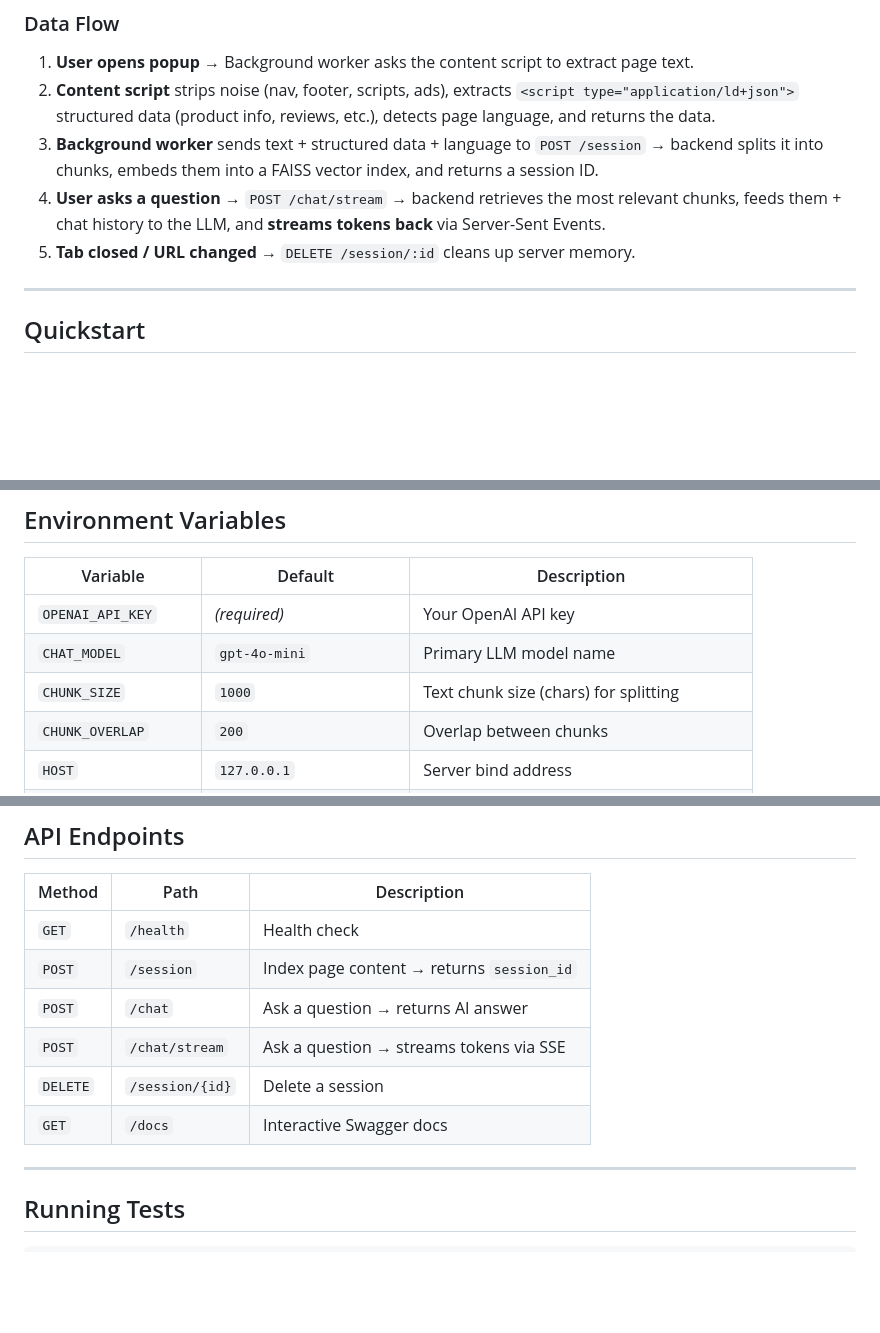
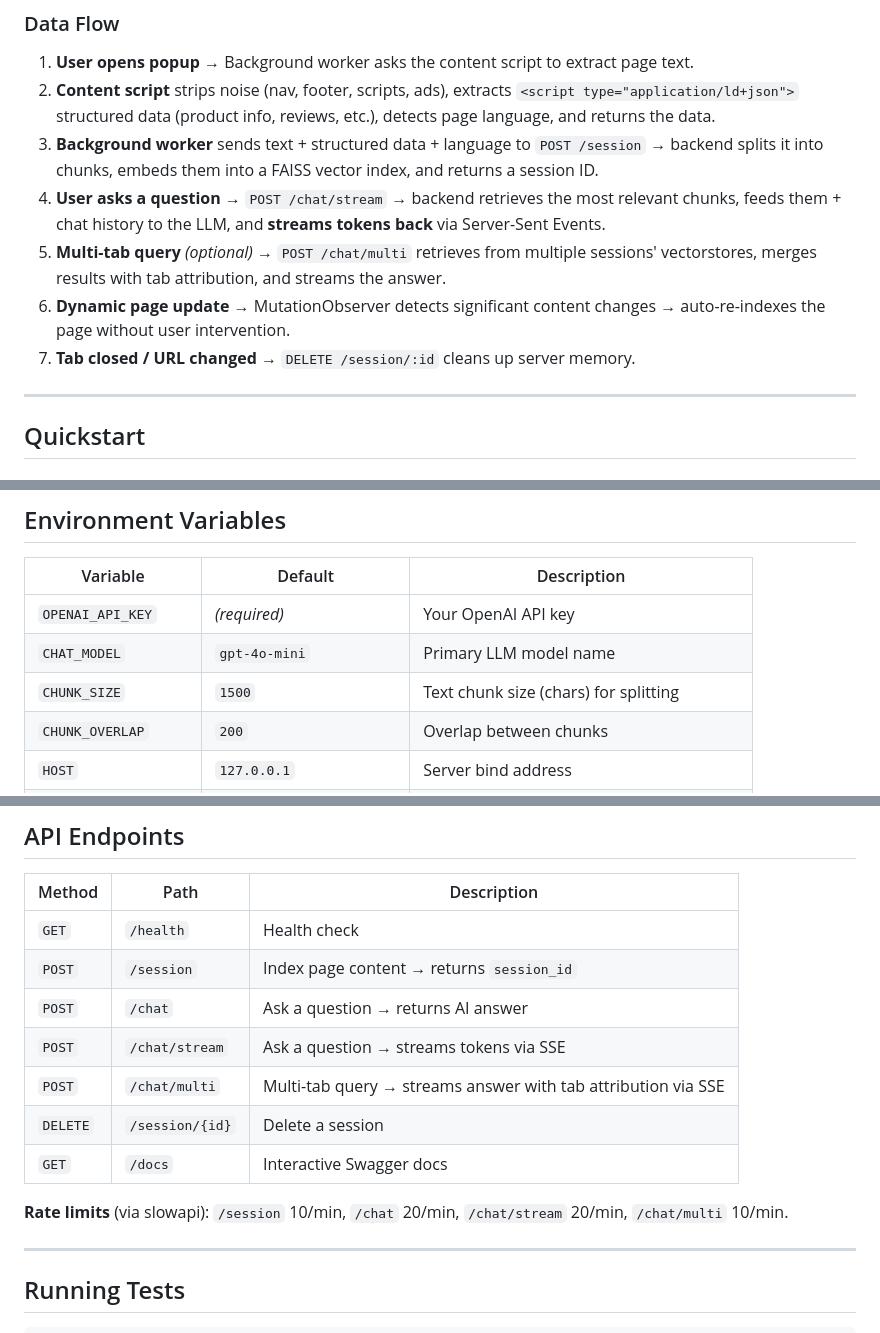
Before and after one commit to divyansh1109/chrome-extension-chatbot, a Markdown page: README.md, 3 parts joined by grey strips. Rendered like a GitHub page; blank space fills up the shorter version.

```diff
--- a/README.md
+++ b/README.md
@@ -42,7 +55,9 @@ A Chrome extension that lets you **chat about any webpage** you're viewing. Ask
 2. **Content script** strips noise (nav, footer, scripts, ads), extracts `<script type="application/ld+json">` structured data (product info, reviews, etc.), detects page language, and returns the data.
 3. **Background worker** sends text + structured data + language to `POST /session` → backend splits it into chunks, embeds them into a FAISS vector index, and returns a session ID.
 4. **User asks a question** → `POST /chat/stream` → backend retrieves the most relevant chunks, feeds them + chat history to the LLM, and **streams tokens back** via Server-Sent Events.
-5. **Tab closed / URL changed** → `DELETE /session/:id` cleans up server memory.
+5. **Multi-tab query** *(optional)* → `POST /chat/multi` retrieves from multiple sessions' vectorstores, merges results with tab attribution, and streams the answer.
+6. **Dynamic page update** → MutationObserver detects significant content changes → auto-re-indexes the page without user intervention.
+7. **Tab closed / URL changed** → `DELETE /session/:id` cleans up server memory.
 
 ---
 
@@ -143,7 +158,7 @@ chrome_ext_chatbot/
 |---|---|---|
 | `OPENAI_API_KEY` | *(required)* | Your OpenAI API key |
 | `CHAT_MODEL` | `gpt-4o-mini` | Primary LLM model name |
-| `CHUNK_SIZE` | `1000` | Text chunk size (chars) for splitting |
+| `CHUNK_SIZE` | `1500` | Text chunk size (chars) for splitting |
 | `CHUNK_OVERLAP` | `200` | Overlap between chunks |
 | `HOST` | `127.0.0.1` | Server bind address |
 | `PORT` | `8765` | Server port |
@@ -162,8 +177,11 @@ chrome_ext_chatbot/
 | `POST` | `/session` | Index page content → returns `session_id` |
 | `POST` | `/chat` | Ask a question → returns AI answer |
 | `POST` | `/chat/stream` | Ask a question → streams tokens via SSE |
+| `POST` | `/chat/multi` | Multi-tab query → streams answer with tab attribution via SSE |
 | `DELETE` | `/session/{id}` | Delete a session |
 | `GET` | `/docs` | Interactive Swagger docs |
+
+**Rate limits** (via slowapi): `/session` 10/min, `/chat` 20/min, `/chat/stream` 20/min, `/chat/multi` 10/min.
 
 ---
 
```
Also changed, not shown: other parts of README.md (+78 -8 lines).
